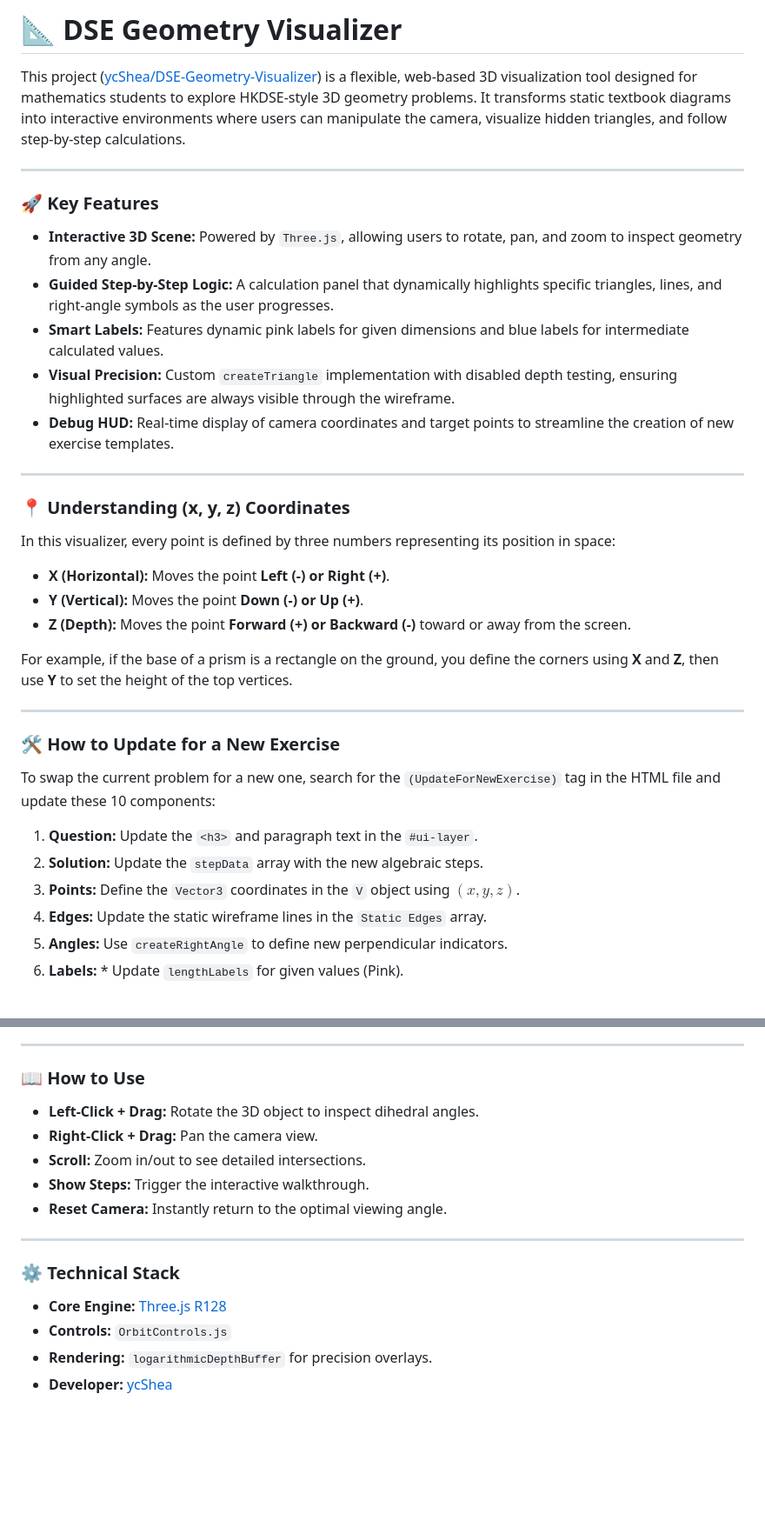
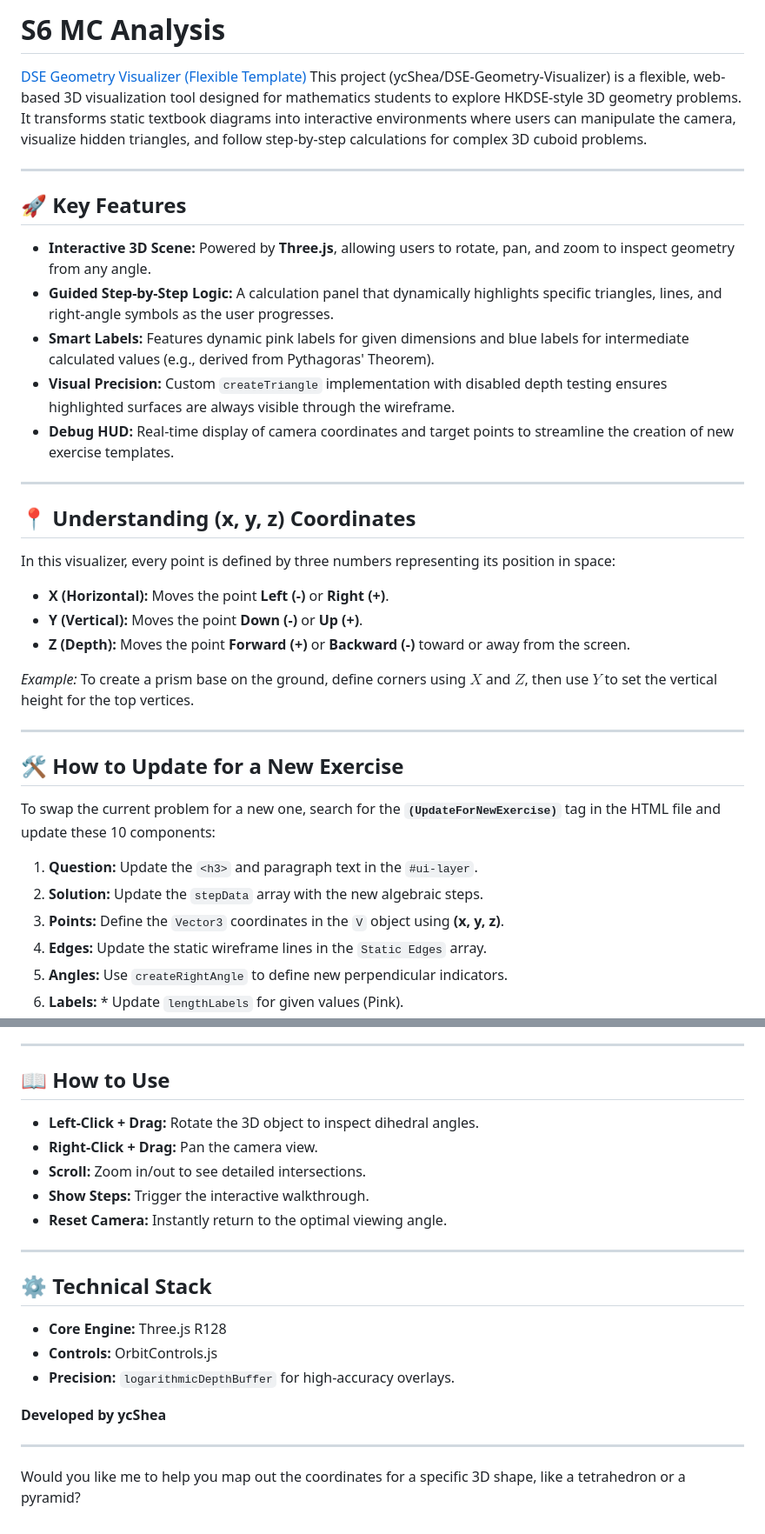
Before and after one commit to ycShea/MyMath, a Markdown page: 3D/Practice/2526-S5UT4-MCQ6.md, 2 parts joined by grey strips. Shown at 87% size. Rendered like a GitHub page; blank space fills up the shorter version.

```diff
--- a/3D/Practice/2526-S5UT4-MCQ6.md
+++ b/3D/Practice/2526-S5UT4-MCQ6.md
@@ -1,38 +1,38 @@
-# 📐 DSE Geometry Visualizer
+# S6 MC Analysis
 
-This project ([ycShea/DSE-Geometry-Visualizer](https://ycshea.github.io/MyMath/3D/Practice/2526-S5UT4-MCQ6.html)) is a flexible, web-based 3D visualization tool designed for mathematics students to explore HKDSE-style 3D geometry problems. It transforms static textbook diagrams into interactive environments where users can manipulate the camera, visualize hidden triangles, and follow step-by-step calculations.
+[DSE Geometry Visualizer (Flexible Template)](https://www.google.com/search?q=https://ycshea.github.io/2526-S5UT4-MCQ6/) This project (ycShea/DSE-Geometry-Visualizer) is a flexible, web-based 3D visualization tool designed for mathematics students to explore HKDSE-style 3D geometry problems. It transforms static textbook diagrams into interactive environments where users can manipulate the camera, visualize hidden triangles, and follow step-by-step calculations for complex 3D cuboid problems.
 
 -----
 
-### 🚀 Key Features
+## 🚀 Key Features
 
-  * **Interactive 3D Scene:** Powered by `Three.js`, allowing users to rotate, pan, and zoom to inspect geometry from any angle.
+  * **Interactive 3D Scene:** Powered by **Three.js**, allowing users to rotate, pan, and zoom to inspect geometry from any angle.
   * **Guided Step-by-Step Logic:** A calculation panel that dynamically highlights specific triangles, lines, and right-angle symbols as the user progresses.
-  * **Smart Labels:** Features dynamic pink labels for given dimensions and blue labels for intermediate calculated values.
-  * **Visual Precision:** Custom `createTriangle` implementation with disabled depth testing, ensuring highlighted surfaces are always visible through the wireframe.
+  * **Smart Labels:** Features dynamic pink labels for given dimensions and blue labels for intermediate calculated values (e.g., derived from Pythagoras' Theorem).
+  * **Visual Precision:** Custom `createTriangle` implementation with disabled depth testing ensures highlighted surfaces are always visible through the wireframe.
   * **Debug HUD:** Real-time display of camera coordinates and target points to streamline the creation of new exercise templates.
 
 -----
 
-### 📍 Understanding (x, y, z) Coordinates
+## 📍 Understanding (x, y, z) Coordinates
 
 In this visualizer, every point is defined by three numbers representing its position in space:
 
-  * **X (Horizontal):** Moves the point **Left (-) or Right (+)**.
-  * **Y (Vertical):** Moves the point **Down (-) or Up (+)**.
-  * **Z (Depth):** Moves the point **Forward (+) or Backward (-)** toward or away from the screen.
+  * **X (Horizontal):** Moves the point **Left (-)** or **Right (+)**.
+  * **Y (Vertical):** Moves the point **Down (-)** or **Up (+)**.
+  * **Z (Depth):** Moves the point **Forward (+)** or **Backward (-)** toward or away from the screen.
 
-For example, if the base of a prism is a rectangle on the ground, you define the corners using **X** and **Z**, then use **Y** to set the height of the top vertices.
+*Example:* To create a prism base on the ground, define corners using $X$ and $Z$, then use $Y$ to set the vertical height for the top vertices.
 
 -----
 
-### 🛠️ How to Update for a New Exercise
+## 🛠️ How to Update for a New Exercise
 
-To swap the current problem for a new one, search for the `(UpdateForNewExercise)` tag in the HTML file and update these 10 components:
+To swap the current problem for a new one, search for the **`(UpdateForNewExercise)`** tag in the HTML file and update these 10 components:
 
 1.  **Question:** Update the `<h3>` and paragraph text in the `#ui-layer`.
 2.  **Solution:** Update the `stepData` array with the new algebraic steps.
-3.  **Points:** Define the `Vector3` coordinates in the `V` object using $(x, y, z)$.
+3.  **Points:** Define the `Vector3` coordinates in the `V` object using **(x, y, z)**.
 4.  **Edges:** Update the static wireframe lines in the `Static Edges` array.
 5.  **Angles:** Use `createRightAngle` to define new perpendicular indicators.
 6.  **Labels:** \* Update `lengthLabels` for given values (Pink).
@@ -45,7 +45,7 @@ To swap the current problem for a new one, search for the `(UpdateForNewExercise
 
 -----
 
-### 📖 How to Use
+## 📖 How to Use
 
   * **Left-Click + Drag:** Rotate the 3D object to inspect dihedral angles.
   * **Right-Click + Drag:** Pan the camera view.
@@ -55,9 +55,14 @@ To swap the current problem for a new one, search for the `(UpdateForNewExercise
 
 -----
 
-### ⚙️ Technical Stack
+## ⚙️ Technical Stack
 
-  * **Core Engine:** [Three.js R128](https://threejs.org/)
-  * **Controls:** `OrbitControls.js`
-  * **Rendering:** `logarithmicDepthBuffer` for precision overlays.
-  * **Developer:** [ycShea](https://www.google.com/search?q=https://github.com/ycShea)
+  * **Core Engine:** Three.js R128
+  * **Controls:** OrbitControls.js
+  * **Precision:** `logarithmicDepthBuffer` for high-accuracy overlays.
+
+**Developed by ycShea**
+
+-----
+
+Would you like me to help you map out the coordinates for a specific 3D shape, like a tetrahedron or a pyramid?
```
